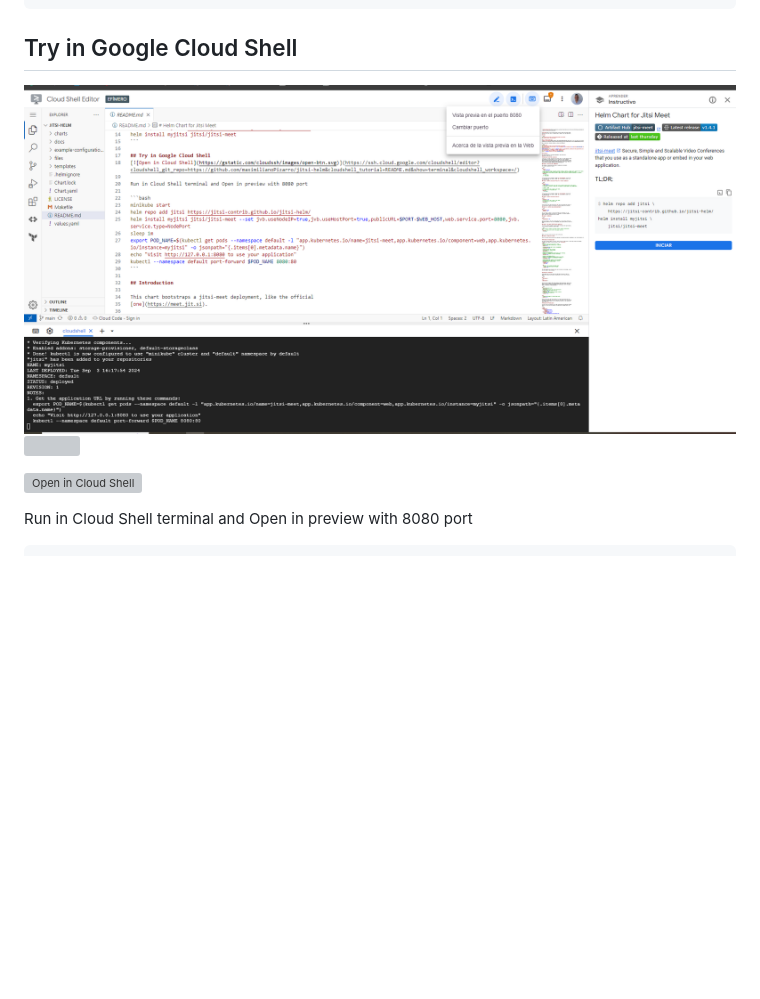
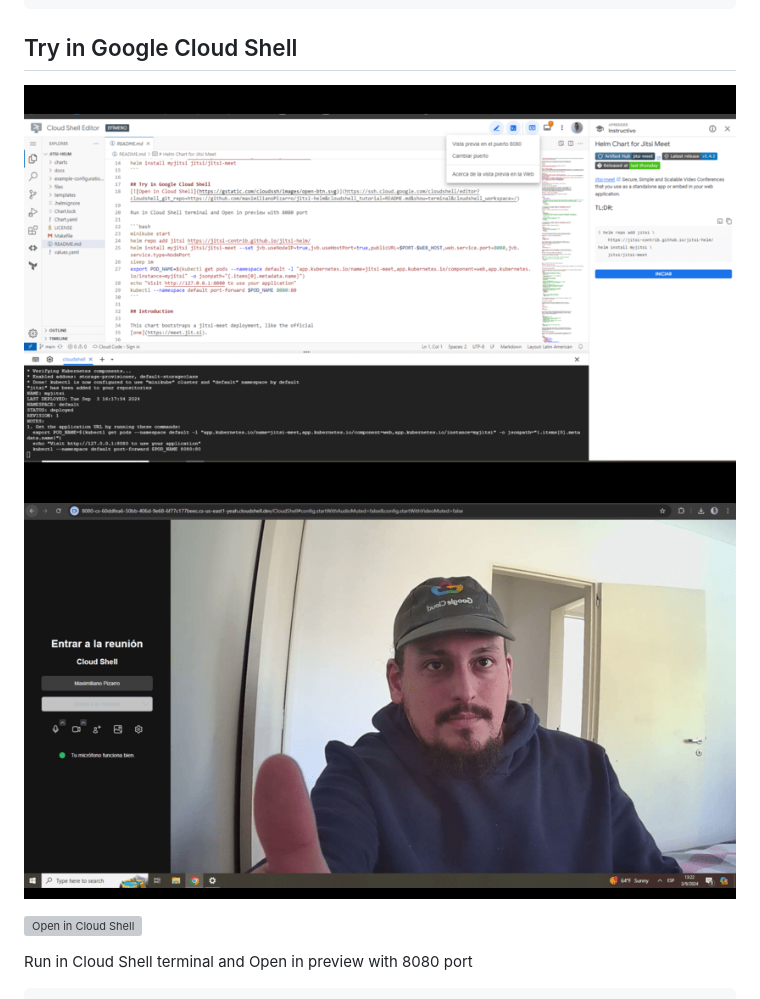
Before and after one commit to jitsi-contrib/jitsi-helm, a Markdown page: README.md, the part around the change. Rendered like a GitHub page; pictures changed too: img/cloud-shell-test.png (added), img/cloud-shell.PNG (deleted), img/cloud-shell.png (added); blank space fills up the shorter version; grey boxes are pictures that could not be loaded.

Commit message:
rezise image png

```diff
--- a/README.md
+++ b/README.md
@@ -17,8 +17,8 @@ helm install myjitsi jitsi/jitsi-meet
 ## Try in Google Cloud Shell
 
 <p align="left">
-  <img src="https://github.com/jitsi-contrib/jitsi-helm/blob/main/img/cloud-shell.PNG?raw=true" width="900" title="CloudShell">
-  <img src="https://github.com/jitsi-contrib/jitsi-helm/blob/main/img/cloud-shell-test.PNG?raw=true" width="900" title="CloudShell">
+  <img src="https://github.com/jitsi-contrib/jitsi-helm/blob/main/img/cloud-shell.png?raw=true" width="900" title="CloudShell">
+  <img src="https://github.com/jitsi-contrib/jitsi-helm/blob/main/img/cloud-shell-test.png?raw=true" width="900" title="CloudShell">
 </p>
 
 [![Open in Cloud Shell](https://gstatic.com/cloudssh/images/open-btn.svg)](https://ssh.cloud.google.com/cloudshell/editor?cloudshell_git_repo=https://github.com/jitsi-contrib/jitsi-helm&cloudshell_tutorial=README.md&show=terminal&cloudshell_workspace=/)
```
Also changed, not shown: 1 other file.
